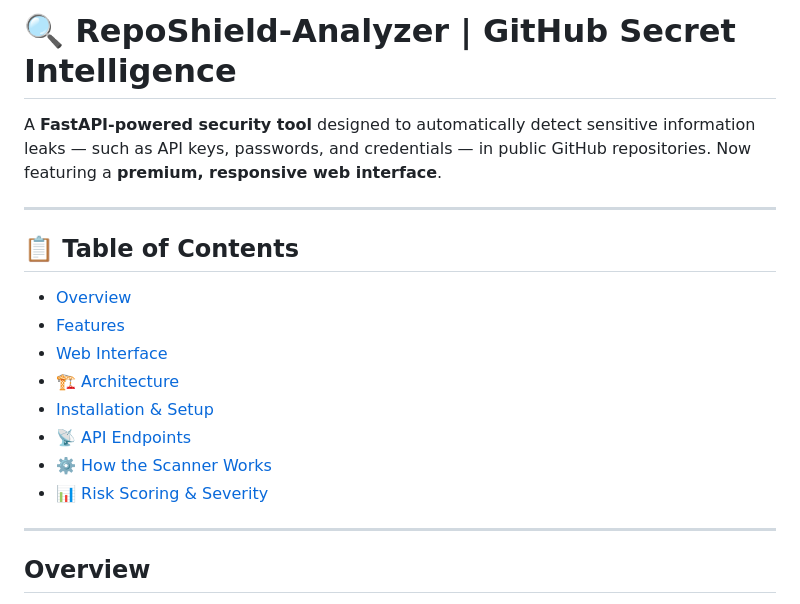
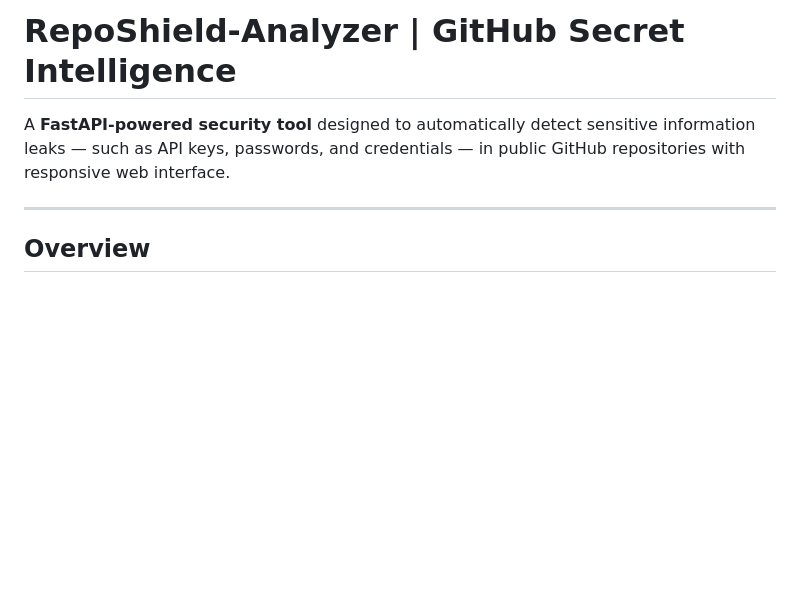
Before and after one commit to jan08-ux/RepoShield-Analyzer, a Markdown page: README.md, the part around one of its changes. Drawn GitHub-style; blank space fills up the shorter version.

```diff
--- a/README.md
+++ b/README.md
@@ -1,21 +1,10 @@
-# 🔍 RepoShield-Analyzer | GitHub Secret Intelligence
+# RepoShield-Analyzer | GitHub Secret Intelligence
 
-A **FastAPI-powered security tool** designed to automatically detect sensitive information leaks — such as API keys, passwords, and credentials — in public GitHub repositories. Now featuring a **premium, responsive web interface**.
+A **FastAPI-powered security tool** designed to automatically detect sensitive information leaks — such as API keys, passwords, and credentials — in public GitHub repositories with  responsive web interface.
 
 ---
 
-## 📋 Table of Contents
 
-- [Overview](#overview)
-- [Features](#-key-features)
-- [Web Interface](#-web-interface)
-- [🏗️ Architecture](#-architecture)
-- [Installation & Setup](#-installation--setup)
-- [📡 API Endpoints](#-api-endpoints)
-- [⚙️ How the Scanner Works](#-how-the-scanner-works)
-- [📊 Risk Scoring & Severity](#-risk-scoring--severity)
-
----
 
 ## Overview
 
```
Also changed, not shown: other parts of README.md (+0 -21 lines).
